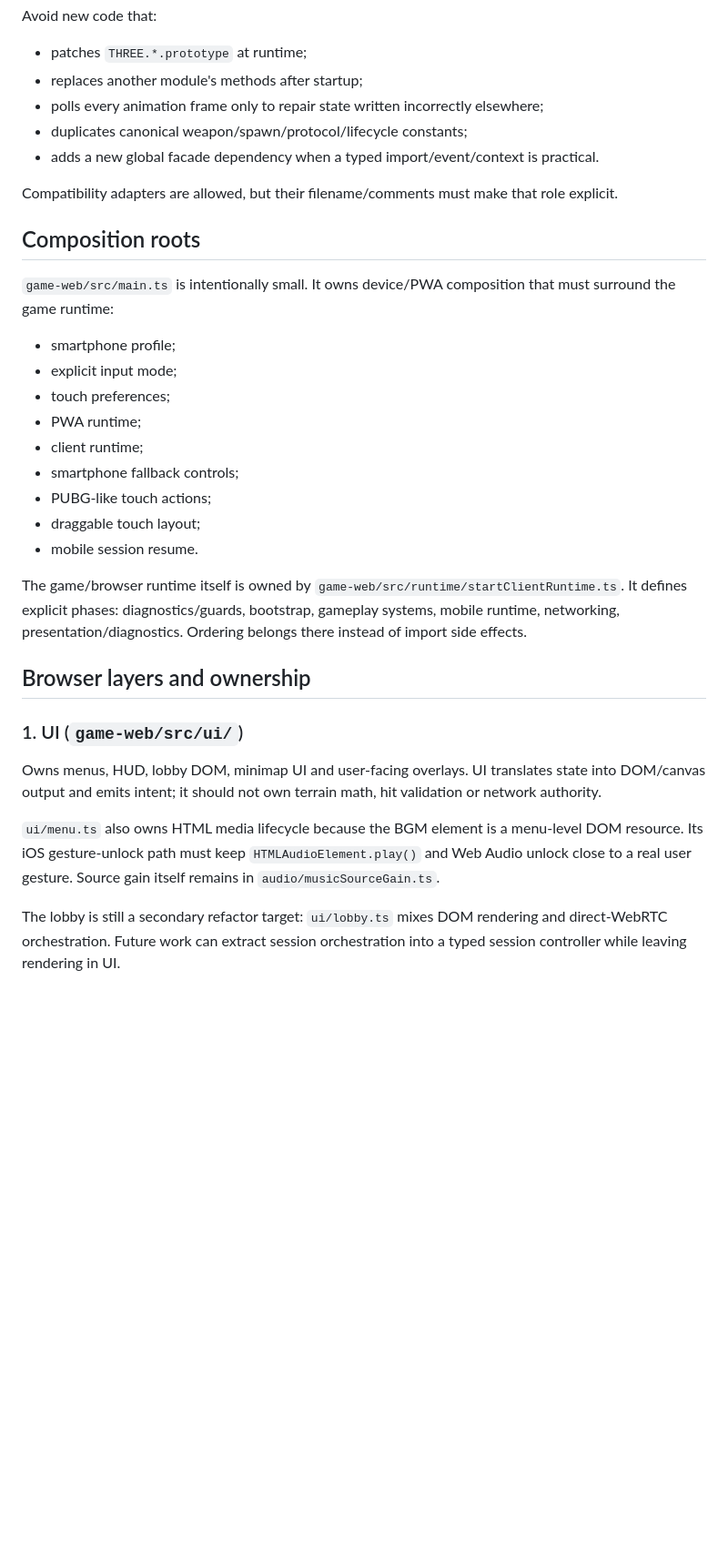
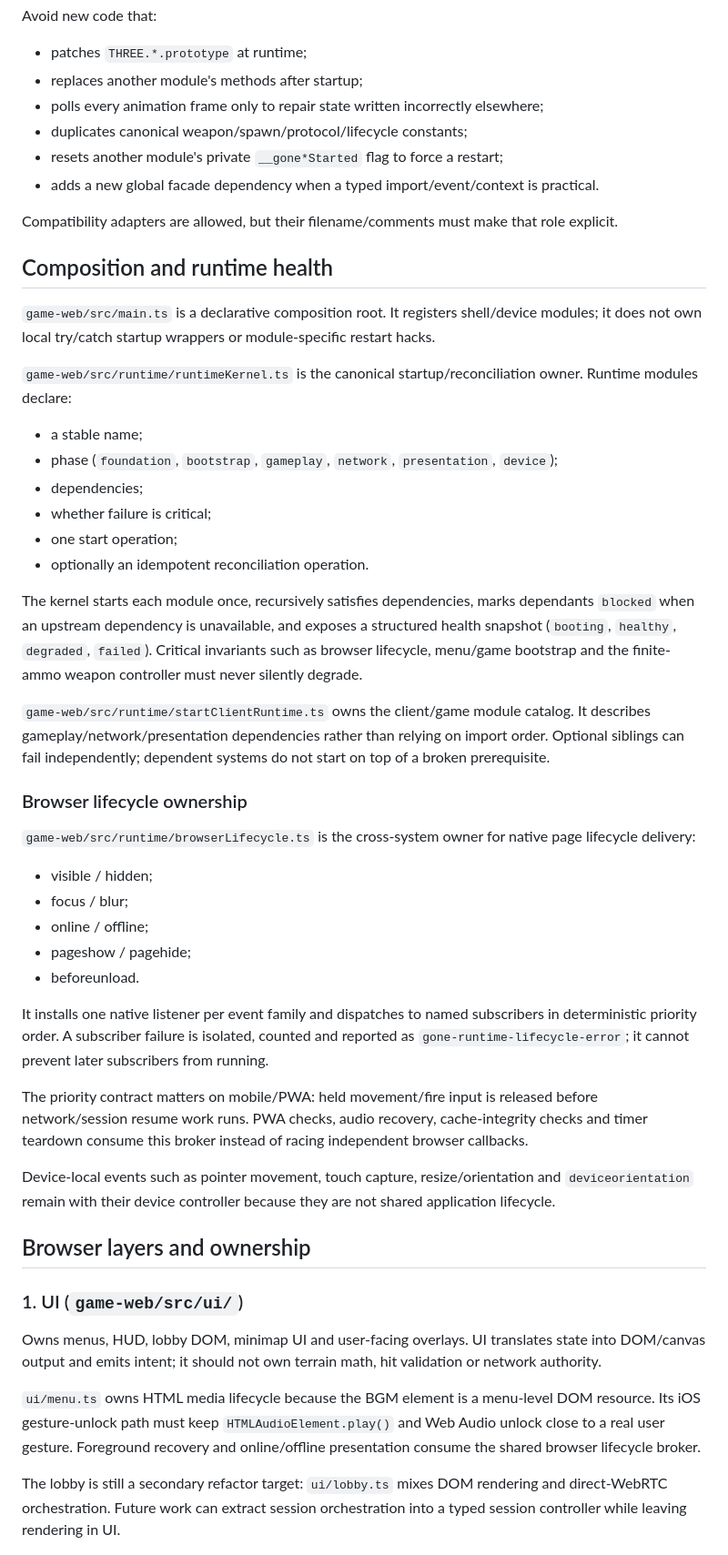
Before and after one commit to gernotfound/gone, a Markdown page: ARCHITECTURE.md, the part around one of its changes. Shown at 91% size. GitHub-like rendering; blank space fills up the shorter version.

Commit message:
Document runtime kernel and lifecycle ownership

```diff
--- a/ARCHITECTURE.md
+++ b/ARCHITECTURE.md
@@ -12,25 +12,43 @@ Avoid new code that:
 - replaces another module's methods after startup;
 - polls every animation frame only to repair state written incorrectly elsewhere;
 - duplicates canonical weapon/spawn/protocol/lifecycle constants;
+- resets another module's private `__gone*Started` flag to force a restart;
 - adds a new global facade dependency when a typed import/event/context is practical.
 
 Compatibility adapters are allowed, but their filename/comments must make that role explicit.
 
-## Composition roots
+## Composition and runtime health
 
-`game-web/src/main.ts` is intentionally small. It owns device/PWA composition that must surround the game runtime:
+`game-web/src/main.ts` is a declarative composition root. It registers shell/device modules; it does not own local try/catch startup wrappers or module-specific restart hacks.
 
-- smartphone profile;
-- explicit input mode;
-- touch preferences;
-- PWA runtime;
-- client runtime;
-- smartphone fallback controls;
-- PUBG-like touch actions;
-- draggable touch layout;
-- mobile session resume.
+`game-web/src/runtime/runtimeKernel.ts` is the canonical startup/reconciliation owner. Runtime modules declare:
 
-The game/browser runtime itself is owned by `game-web/src/runtime/startClientRuntime.ts`. It defines explicit phases: diagnostics/guards, bootstrap, gameplay systems, mobile runtime, networking, presentation/diagnostics. Ordering belongs there instead of import side effects.
+- a stable name;
+- phase (`foundation`, `bootstrap`, `gameplay`, `network`, `presentation`, `device`);
+- dependencies;
+- whether failure is critical;
+- one start operation;
+- optionally an idempotent reconciliation operation.
+
+The kernel starts each module once, recursively satisfies dependencies, marks dependants `blocked` when an upstream dependency is unavailable, and exposes a structured health snapshot (`booting`, `healthy`, `degraded`, `failed`). Critical invariants such as browser lifecycle, menu/game bootstrap and the finite-ammo weapon controller must never silently degrade.
+
+`game-web/src/runtime/startClientRuntime.ts` owns the client/game module catalog. It describes gameplay/network/presentation dependencies rather than relying on import order. Optional siblings can fail independently; dependent systems do not start on top of a broken prerequisite.
+
+### Browser lifecycle ownership
+
+`game-web/src/runtime/browserLifecycle.ts` is the cross-system owner for native page lifecycle delivery:
+
+- visible / hidden;
+- focus / blur;
+- online / offline;
+- pageshow / pagehide;
+- beforeunload.
+
+It installs one native listener per event family and dispatches to named subscribers in deterministic priority order. A subscriber failure is isolated, counted and reported as `gone-runtime-lifecycle-error`; it cannot prevent later subscribers from running.
+
+The priority contract matters on mobile/PWA: held movement/fire input is released before network/session resume work runs. PWA checks, audio recovery, cache-integrity checks and timer teardown consume this broker instead of racing independent browser callbacks.
+
+Device-local events such as pointer movement, touch capture, resize/orientation and `deviceorientation` remain with their device controller because they are not shared application lifecycle.
 
 ## Browser layers and ownership
 
@@ -38,7 +56,7 @@ The game/browser runtime itself is owned by `game-web/src/runtime/startClientRun
 
 Owns menus, HUD, lobby DOM, minimap UI and user-facing overlays. UI translates state into DOM/canvas output and emits intent; it should not own terrain math, hit validation or network authority.
 
-`ui/menu.ts` also owns HTML media lifecycle because the BGM element is a menu-level DOM resource. Its iOS gesture-unlock path must keep `HTMLAudioElement.play()` and Web Audio unlock close to a real user gesture. Source gain itself remains in `audio/musicSourceGain.ts`.
+`ui/menu.ts` owns HTML media lifecycle because the BGM element is a menu-level DOM resource. Its iOS gesture-unlock path must keep `HTMLAudioElement.play()` and Web Audio unlock close to a real user gesture. Foreground recovery and online/offline presentation consume the shared browser lifecycle broker.
 
 The lobby is still a secondary refactor target: `ui/lobby.ts` mixes DOM rendering and direct-WebRTC orchestration. Future work can extract session orchestration into a typed session controller while leaving rendering in UI.
 
```
Also changed, not shown: other parts of ARCHITECTURE.md (+43 -15 lines).
